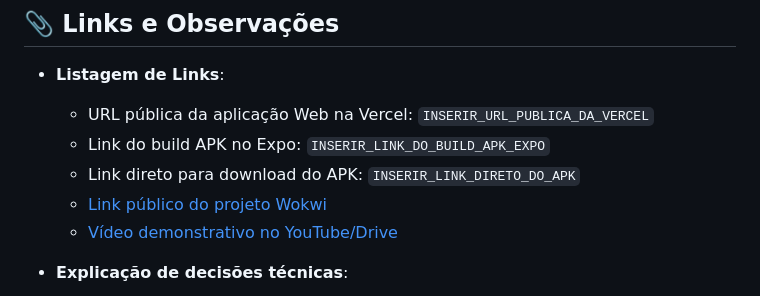
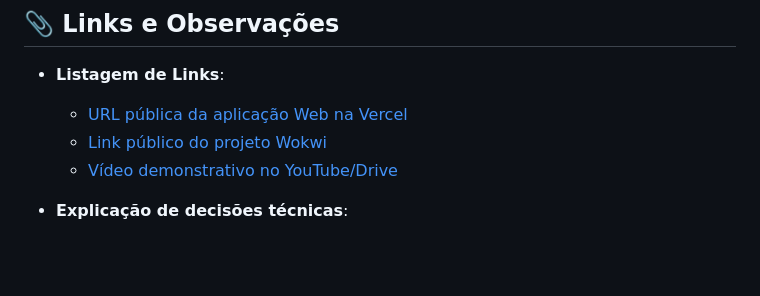
Before and after one commit to DgVeiga99/CardioIA_Fase7, a Markdown page: README.md, the part around the change. GitHub-like rendering; blank space fills up the shorter version.

```diff
--- a/README.md
+++ b/README.md
@@ -84,9 +84,7 @@ Dentre os arquivos e pastas presentes na raiz do projeto, definem-se:
 
 * <b>Listagem de Links</b>:
 
-  * URL pública da aplicação Web na Vercel: `INSERIR_URL_PUBLICA_DA_VERCEL`
-  * Link do build APK no Expo: `INSERIR_LINK_DO_BUILD_APK_EXPO`
-  * Link direto para download do APK: `INSERIR_LINK_DIRETO_DO_APK`
+  * [URL pública da aplicação Web na Vercel](cardioiafase7.vercel.app)
   * [Link público do projeto Wokwi](https://wokwi.com/projects/466467819611894785)
   * [Vídeo demonstrativo no YouTube/Drive](https://youtu.be/D9-v1i8-Uv4)
 
```
